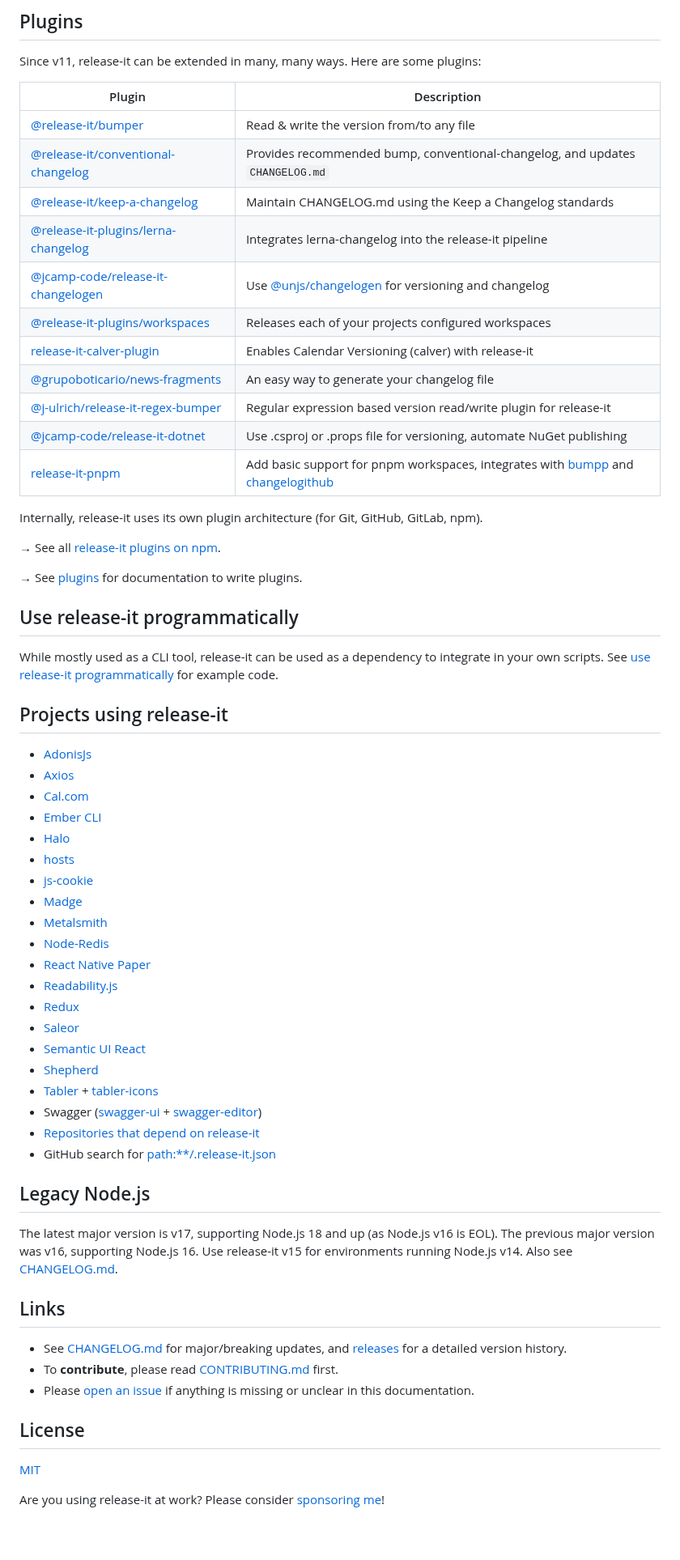
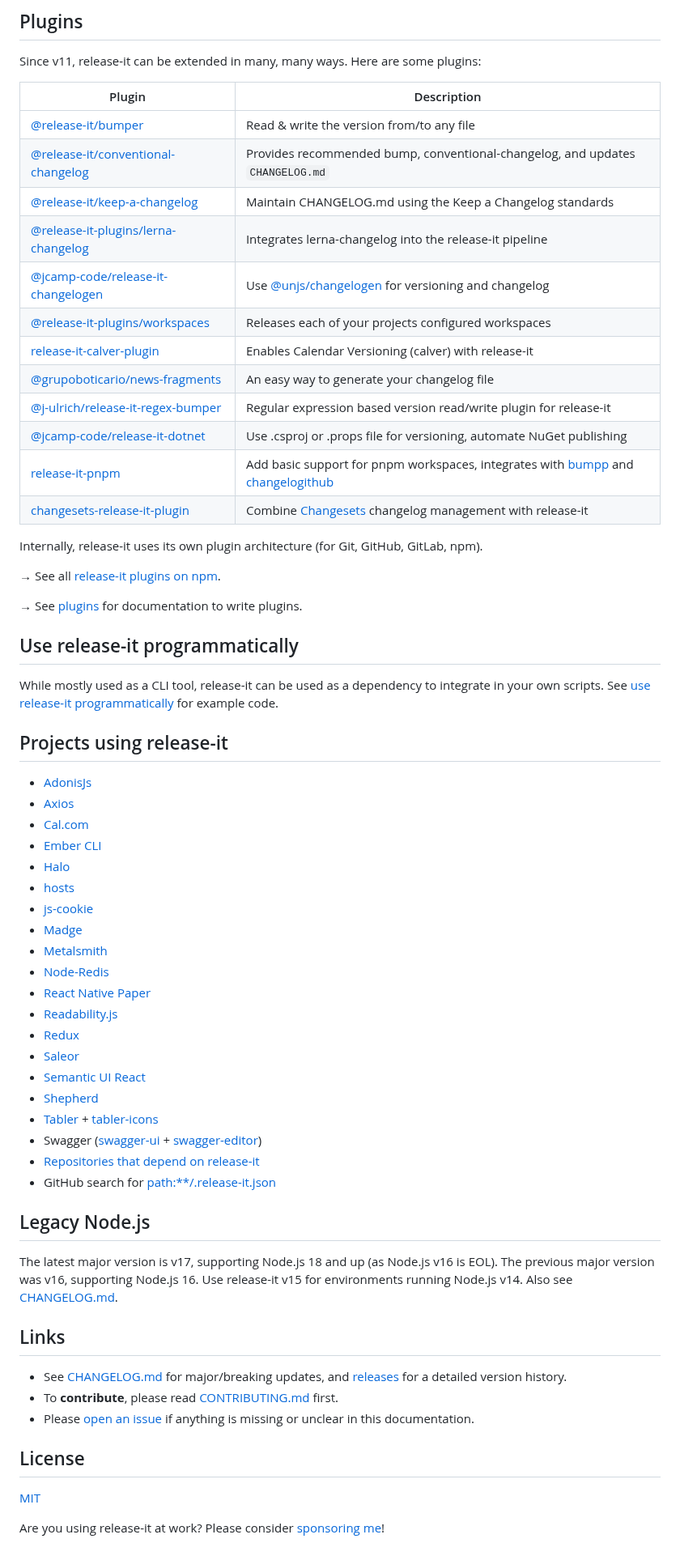
Before and after one commit to release-it/release-it, a Markdown page: README.md, the part around one of its changes. Shown at 81% size. GitHub-like rendering.

```diff
--- a/README.md
+++ b/README.md
@@ -295,66 +295,67 @@ Since v11, release-it can be extended in many, many ways. Here are some plugins:
 
 | Plugin                                    | Description                                                                                 |
 | ----------------------------------------- | ------------------------------------------------------------------------------------------- |
-| [@release-it/bumper][25]                  | Read & write the version from/to any file                                                   |
-| [@release-it/conventional-changelog][26]  | Provides recommended bump, conventional-changelog, and updates `CHANGELOG.md`               |
-| [@release-it/keep-a-changelog][39]        | Maintain CHANGELOG.md using the Keep a Changelog standards                                  |
-| [@release-it-plugins/lerna-changelog][40] | Integrates lerna-changelog into the release-it pipeline                                     |
-| [@jcamp-code/release-it-changelogen][41]  | Use [@unjs/changelogen][42] for versioning and changelog                                    |
-| [@release-it-plugins/workspaces][43]      | Releases each of your projects configured workspaces                                        |
-| [release-it-calver-plugin][27]            | Enables Calendar Versioning (calver) with release-it                                        |
-| [@grupoboticario/news-fragments][44]      | An easy way to generate your changelog file                                                 |
-| [@j-ulrich/release-it-regex-bumper][45]   | Regular expression based version read/write plugin for release-it                           |
-| [@jcamp-code/release-it-dotnet][46]       | Use .csproj or .props file for versioning, automate NuGet publishing                        |
-| [release-it-pnpm][47]                     | Add basic support for pnpm workspaces, integrates with [bumpp][48] and [changelogithub][49] |
+| [@release-it/bumper][26]                  | Read & write the version from/to any file                                                   |
+| [@release-it/conventional-changelog][27]  | Provides recommended bump, conventional-changelog, and updates `CHANGELOG.md`               |
+| [@release-it/keep-a-changelog][40]        | Maintain CHANGELOG.md using the Keep a Changelog standards                                  |
+| [@release-it-plugins/lerna-changelog][41] | Integrates lerna-changelog into the release-it pipeline                                     |
+| [@jcamp-code/release-it-changelogen][42]  | Use [@unjs/changelogen][43] for versioning and changelog                                    |
+| [@release-it-plugins/workspaces][44]      | Releases each of your projects configured workspaces                                        |
+| [release-it-calver-plugin][28]            | Enables Calendar Versioning (calver) with release-it                                        |
+| [@grupoboticario/news-fragments][45]      | An easy way to generate your changelog file                                                 |
+| [@j-ulrich/release-it-regex-bumper][46]   | Regular expression based version read/write plugin for release-it                           |
+| [@jcamp-code/release-it-dotnet][47]       | Use .csproj or .props file for versioning, automate NuGet publishing                        |
+| [release-it-pnpm][16]                     | Add basic support for pnpm workspaces, integrates with [bumpp][48] and [changelogithub][49] |
+| [changesets-release-it-plugin][50]        | Combine [Changesets][51] changelog management with release-it                               |
 
 Internally, release-it uses its own plugin architecture (for Git, GitHub, GitLab, npm).
 
-→ See all [release-it plugins on npm][50].
+→ See all [release-it plugins on npm][52].
 
-→ See [plugins][51] for documentation to write plugins.
+→ See [plugins][53] for documentation to write plugins.
 
 ## Use release-it programmatically
 
 While mostly used as a CLI tool, release-it can be used as a dependency to integrate in your own scripts. See [use
-release-it programmatically][52] for example code.
+release-it programmatically][54] for example code.
 
 ## Projects using release-it
 
-- [AdonisJs][53]
-- [Axios][54]
-- [Cal.com][55]
-- [Ember CLI][56]
-- [Halo][57]
-- [hosts][58]
-- [js-cookie][59]
-- [Madge][60]
-- [Metalsmith][61]
-- [Node-Redis][62]
-- [React Native Paper][63]
-- [Readability.js][64]
-- [Redux][65]
-- [Saleor][66]
-- [Semantic UI React][67]
-- [Shepherd][68]
-- [Tabler][69] + [tabler-icons][70]
-- Swagger ([swagger-ui][71] + [swagger-editor][72])
-- [Repositories that depend on release-it][73]
-- GitHub search for [path:\*\*/.release-it.json][74]
+- [AdonisJs][55]
+- [Axios][56]
+- [Cal.com][57]
+- [Ember CLI][58]
+- [Halo][59]
+- [hosts][60]
+- [js-cookie][61]
+- [Madge][62]
+- [Metalsmith][63]
+- [Node-Redis][64]
+- [React Native Paper][65]
+- [Readability.js][66]
+- [Redux][67]
+- [Saleor][68]
+- [Semantic UI React][69]
+- [Shepherd][70]
+- [Tabler][71] + [tabler-icons][72]
+- Swagger ([swagger-ui][73] + [swagger-editor][74])
+- [Repositories that depend on release-it][75]
+- GitHub search for [path:\*\*/.release-it.json][76]
 
 ## Legacy Node.js
 
 The latest major version is v17, supporting Node.js 18 and up (as Node.js v16 is EOL). The previous major version was
-v16, supporting Node.js 16. Use release-it v15 for environments running Node.js v14. Also see [CHANGELOG.md][75].
+v16, supporting Node.js 16. Use release-it v15 for environments running Node.js v14. Also see [CHANGELOG.md][77].
 
 ## Links
 
-- See [CHANGELOG.md][75] for major/breaking updates, and [releases][76] for a detailed version history.
-- To **contribute**, please read [CONTRIBUTING.md][77] first.
-- Please [open an issue][78] if anything is missing or unclear in this documentation.
+- See [CHANGELOG.md][77] for major/breaking updates, and [releases][78] for a detailed version history.
+- To **contribute**, please read [CONTRIBUTING.md][79] first.
+- Please [open an issue][80] if anything is missing or unclear in this documentation.
 
 ## License
 
-[MIT][79]
+[MIT][81]
 
 Are you using release-it at work? Please consider [sponsoring me][14]!
 
```
Also changed, not shown: other parts of README.md (+90 -88 lines).
